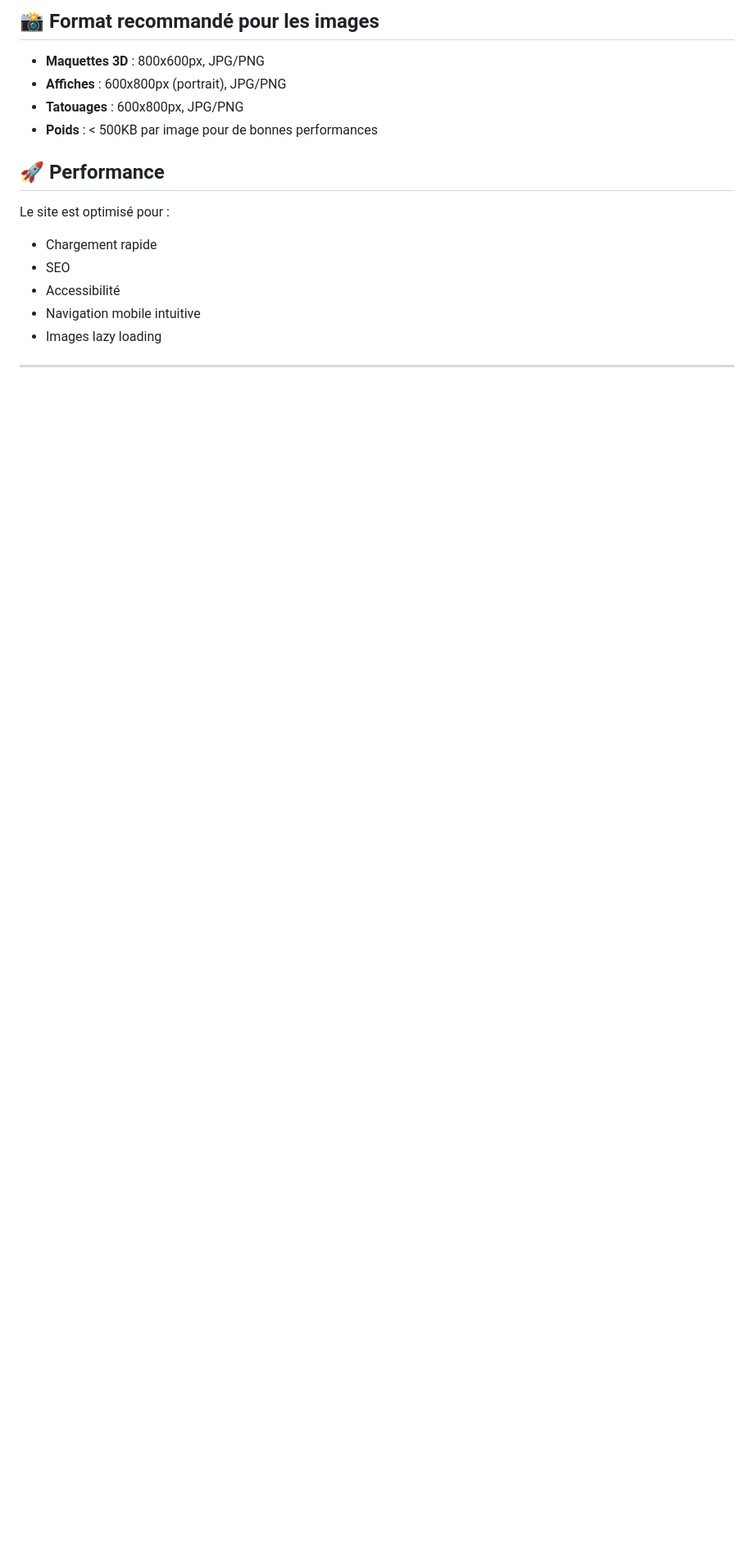
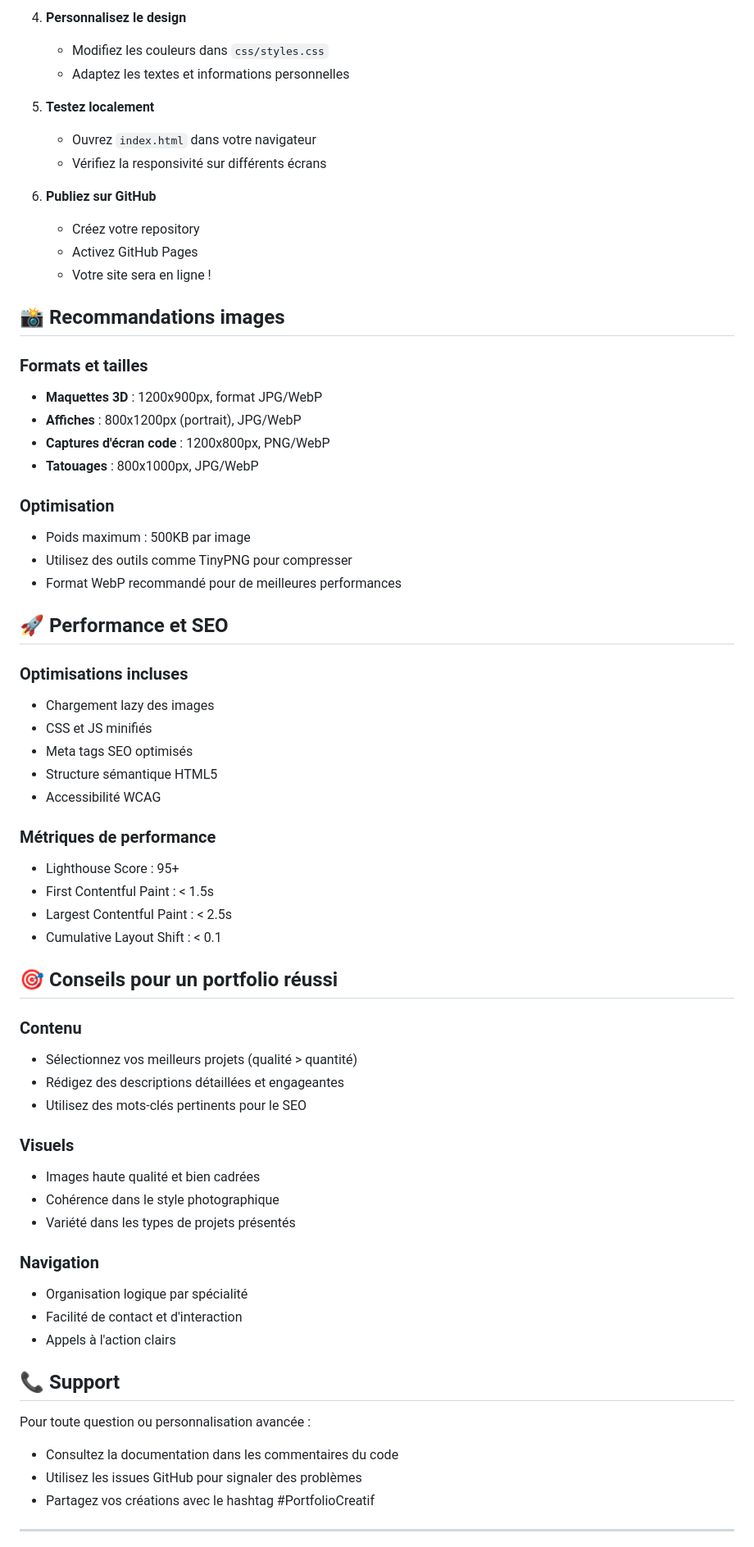
Before and after one commit to Katjounis/Katjounis.github.io, a Markdown page: README.md, the part around one of its changes. Shown at 82% size. GitHub-like rendering; blank space fills up the shorter version.

```diff
--- a/README.md
+++ b/README.md
@@ -122,19 +153,68 @@ Le site utilise la police "Inter" de Google Fonts. Changez dans `index.html` :
 
-## 📸 Format recommandé pour les images
+4. **Personnalisez le design**
+   - Modifiez les couleurs dans `css/styles.css`
+   - Adaptez les textes et informations personnelles
 
-- **Maquettes 3D** : 800x600px, JPG/PNG
-- **Affiches** : 600x800px (portrait), JPG/PNG
-- **Tatouages** : 600x800px, JPG/PNG
-- **Poids** : < 500KB par image pour de bonnes performances
+5. **Testez localement**
+   - Ouvrez `index.html` dans votre navigateur
+   - Vérifiez la responsivité sur différents écrans
 
-## 🚀 Performance
+6. **Publiez sur GitHub**
+   - Créez votre repository
+   - Activez GitHub Pages
+   - Votre site sera en ligne !
 
-Le site est optimisé pour :
-- Chargement rapide
-- SEO
-- Accessibilité
-- Navigation mobile intuitive
-- Images lazy loading
+## 📸 Recommandations images
+
+### Formats et tailles
+- **Maquettes 3D** : 1200x900px, format JPG/WebP
+- **Affiches** : 800x1200px (portrait), JPG/WebP
+- **Captures d'écran code** : 1200x800px, PNG/WebP
+- **Tatouages** : 800x1000px, JPG/WebP
+
+### Optimisation
+- Poids maximum : 500KB par image
+- Utilisez des outils comme TinyPNG pour compresser
+- Format WebP recommandé pour de meilleures performances
+
+## 🚀 Performance et SEO
+
+### Optimisations incluses
+- Chargement lazy des images
+- CSS et JS minifiés
+- Meta tags SEO optimisés
+- Structure sémantique HTML5
+- Accessibilité WCAG
+
+### Métriques de performance
+- Lighthouse Score : 95+
+- First Contentful Paint : < 1.5s
+- Largest Contentful Paint : < 2.5s
+- Cumulative Layout Shift : < 0.1
+
+## 🎯 Conseils pour un portfolio réussi
+
+### Contenu
+- Sélectionnez vos meilleurs projets (qualité > quantité)
+- Rédigez des descriptions détaillées et engageantes
+- Utilisez des mots-clés pertinents pour le SEO
+
+### Visuels
+- Images haute qualité et bien cadrées
+- Cohérence dans le style photographique
+- Variété dans les types de projets présentés
+
+### Navigation
+- Organisation logique par spécialité
+- Facilité de contact et d'interaction
+- Appels à l'action clairs
+
+## 📞 Support
+
+Pour toute question ou personnalisation avancée :
+- Consultez la documentation dans les commentaires du code
+- Utilisez les issues GitHub pour signaler des problèmes
+- Partagez vos créations avec le hashtag #PortfolioCreatif
 
 ---
 
```
Also changed, not shown: other parts of README.md (+85 -52 lines).
